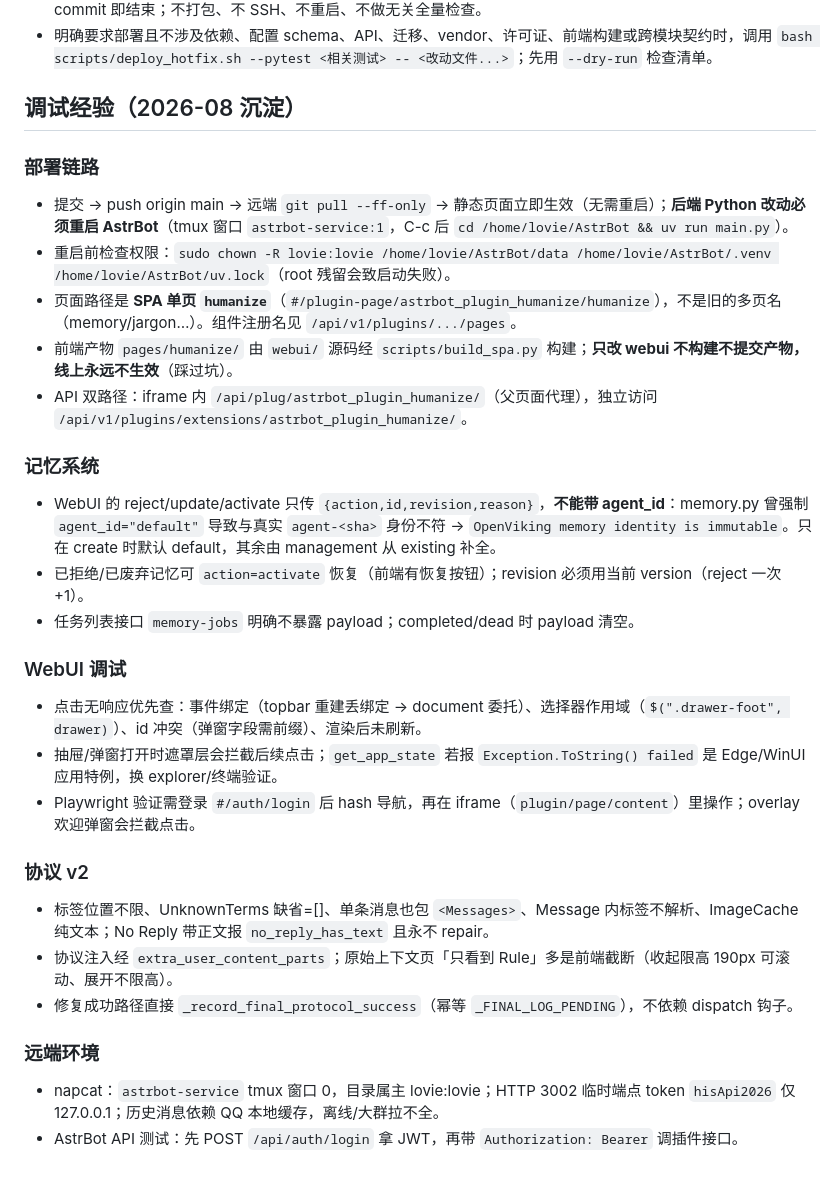
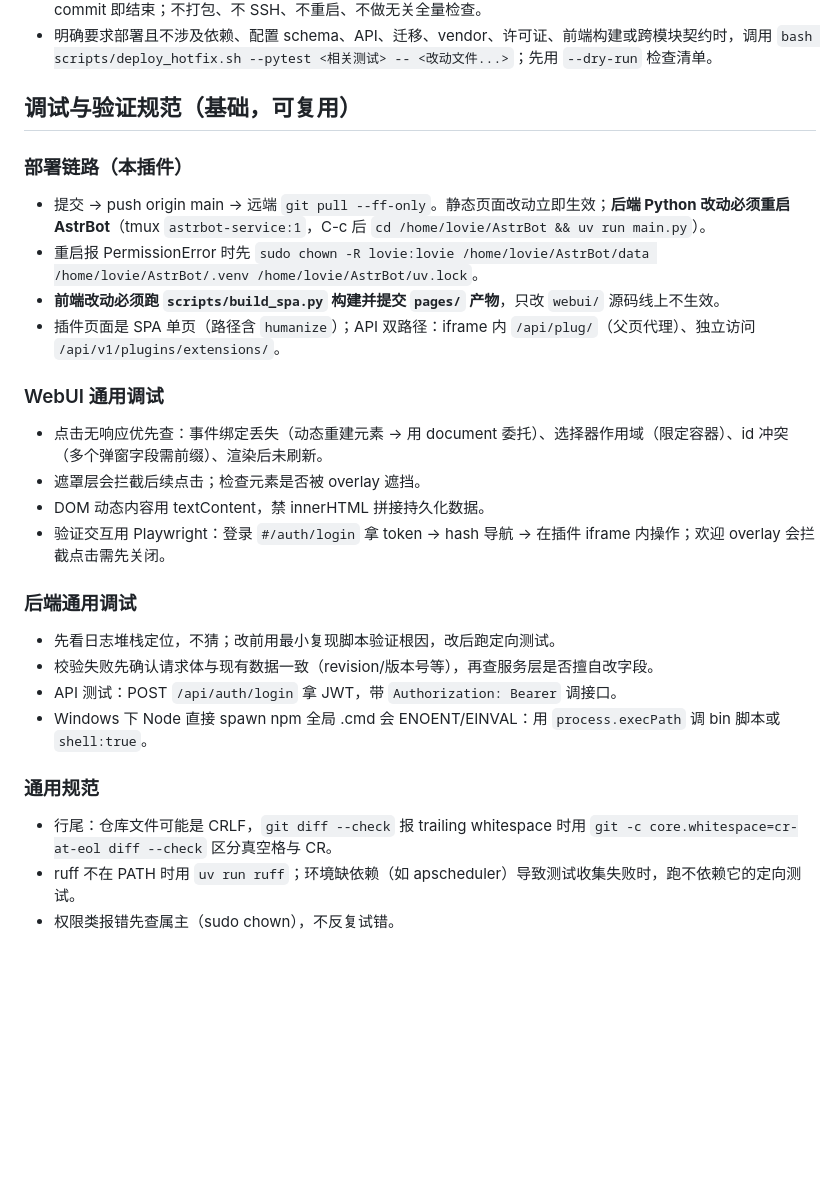
Before and after one commit to LovieCode/astrbot_plugin_humanize, a Markdown page: AGENTS.md, the part around the change. Rendered like a GitHub page; blank space fills up the shorter version.

Commit message:
docs: rewrite AGENTS.md debugging notes to generic reusable rules

```diff
--- a/AGENTS.md
+++ b/AGENTS.md
@@ -23,30 +23,27 @@
 - 未明确要求部署时，插件改动完成定向测试、改动文件的 Ruff format/check、`git diff --check` 和本插件 commit 即结束；不打包、不 SSH、不重启、不做无关全量检查。
 - 明确要求部署且不涉及依赖、配置 schema、API、迁移、vendor、许可证、前端构建或跨模块契约时，调用 `bash scripts/deploy_hotfix.sh --pytest <相关测试> -- <改动文件...>`；先用 `--dry-run` 检查清单。
 
-## 调试经验（2026-08 沉淀）
+## 调试与验证规范（基础，可复用）
 
-### 部署链路
-- 提交 → push origin main → 远端 `git pull --ff-only` → 静态页面立即生效（无需重启）；**后端 Python 改动必须重启 AstrBot**（tmux 窗口 `astrbot-service:1`，C-c 后 `cd /home/lovie/AstrBot && uv run main.py`）。
-- 重启前检查权限：`sudo chown -R lovie:lovie /home/lovie/AstrBot/data /home/lovie/AstrBot/.venv /home/lovie/AstrBot/uv.lock`（root 残留会致启动失败）。
-- 页面路径是 **SPA 单页 `humanize`**（`#/plugin-page/astrbot_plugin_humanize/humanize`），不是旧的多页名（memory/jargon…）。组件注册名见 `/api/v1/plugins/.../pages`。
-- 前端产物 `pages/humanize/` 由 `webui/` 源码经 `scripts/build_spa.py` 构建；**只改 webui 不构建不提交产物，线上永远不生效**（踩过坑）。
-- API 双路径：iframe 内 `/api/plug/astrbot_plugin_humanize/`（父页面代理），独立访问 `/api/v1/plugins/extensions/astrbot_plugin_humanize/`。
+### 部署链路（本插件）
+- 提交 → push origin main → 远端 `git pull --ff-only`。静态页面改动立即生效；**后端 Python 改动必须重启 AstrBot**（tmux `astrbot-service:1`，C-c 后 `cd /home/lovie/AstrBot && uv run main.py`）。
+- 重启报 PermissionError 时先 `sudo chown -R lovie:lovie /home/lovie/AstrBot/data /home/lovie/AstrBot/.venv /home/lovie/AstrBot/uv.lock`。
+- **前端改动必须跑 `scripts/build_spa.py` 构建并提交 `pages/` 产物**，只改 `webui/` 源码线上不生效。
+- 插件页面是 SPA 单页（路径含 `humanize`）；API 双路径：iframe 内 `/api/plug/`（父页代理）、独立访问 `/api/v1/plugins/extensions/`。
 
-### 记忆系统
-- WebUI 的 reject/update/activate 只传 `{action,id,revision,reason}`，**不能带 agent_id**：memory.py 曾强制 `agent_id="default"` 导致与真实 `agent-<sha>` 身份不符 → `OpenViking memory identity is immutable`。只在 create 时默认 default，其余由 management 从 existing 补全。
-- 已拒绝/已废弃记忆可 `action=activate` 恢复（前端有恢复按钮）；revision 必须用当前 version（reject 一次 +1）。
-- 任务列表接口 `memory-jobs` 明确不暴露 payload；completed/dead 时 payload 清空。
+### WebUI 通用调试
+- 点击无响应优先查：事件绑定丢失（动态重建元素 → 用 document 委托）、选择器作用域（限定容器）、id 冲突（多个弹窗字段需前缀）、渲染后未刷新。
+- 遮罩层会拦截后续点击；检查元素是否被 overlay 遮挡。
+- DOM 动态内容用 textContent，禁 innerHTML 拼接持久化数据。
+- 验证交互用 Playwright：登录 `#/auth/login` 拿 token → hash 导航 → 在插件 iframe 内操作；欢迎 overlay 会拦截点击需先关闭。
 
-### WebUI 调试
-- 点击无响应优先查：事件绑定（topbar 重建丢绑定 → document 委托）、选择器作用域（`$(".drawer-foot", drawer)`）、id 冲突（弹窗字段需前缀）、渲染后未刷新。
-- 抽屉/弹窗打开时遮罩层会拦截后续点击；`get_app_state` 若报 `Exception.ToString() failed` 是 Edge/WinUI 应用特例，换 explorer/终端验证。
-- Playwright 验证需登录 `#/auth/login` 后 hash 导航，再在 iframe（`plugin/page/content`）里操作；overlay 欢迎弹窗会拦截点击。
+### 后端通用调试
+- 先看日志堆栈定位，不猜；改前用最小复现脚本验证根因，改后跑定向测试。
+- 校验失败先确认请求体与现有数据一致（revision/版本号等），再查服务层是否擅自改字段。
+- API 测试：POST `/api/auth/login` 拿 JWT，带 `Authorization: Bearer` 调接口。
+- Windows 下 Node 直接 spawn npm 全局 .cmd 会 ENOENT/EINVAL：用 `process.execPath` 调 bin 脚本或 `shell:true`。
 
-### 协议 v2
-- 标签位置不限、UnknownTerms 缺省=[]、单条消息也包 `<Messages>`、Message 内标签不解析、ImageCache 纯文本；No Reply 带正文报 `no_reply_has_text` 且永不 repair。
-- 协议注入经 `extra_user_content_parts`；原始上下文页「只看到 Rule」多是前端截断（收起限高 190px 可滚动、展开不限高）。
-- 修复成功路径直接 `_record_final_protocol_success`（幂等 `_FINAL_LOG_PENDING`），不依赖 dispatch 钩子。
-
-### 远端环境
-- napcat：`astrbot-service` tmux 窗口 0，目录属主 lovie:lovie；HTTP 3002 临时端点 token `hisApi2026` 仅 127.0.0.1；历史消息依赖 QQ 本地缓存，离线/大群拉不全。
-- AstrBot API 测试：先 POST `/api/auth/login` 拿 JWT，再带 `Authorization: Bearer` 调插件接口。
+### 通用规范
+- 行尾：仓库文件可能是 CRLF，`git diff --check` 报 trailing whitespace 时用 `git -c core.whitespace=cr-at-eol diff --check` 区分真空格与 CR。
+- ruff 不在 PATH 时用 `uv run ruff`；环境缺依赖（如 apscheduler）导致测试收集失败时，跑不依赖它的定向测试。
+- 权限类报错先查属主（sudo chown），不反复试错。
```
